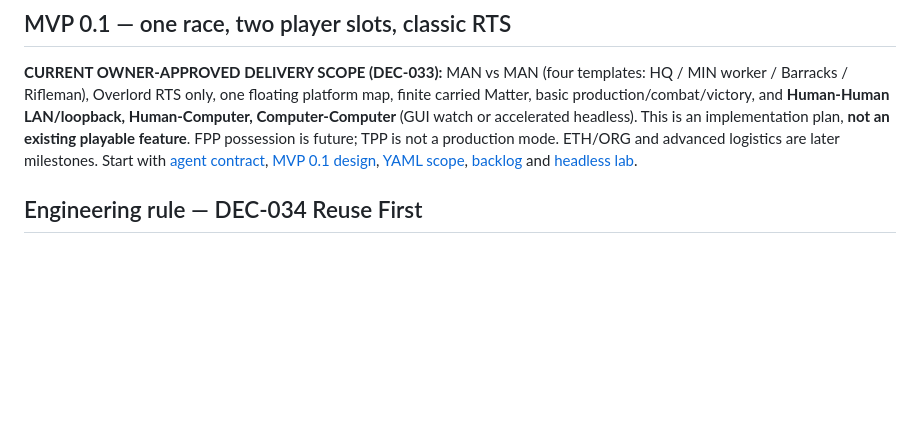
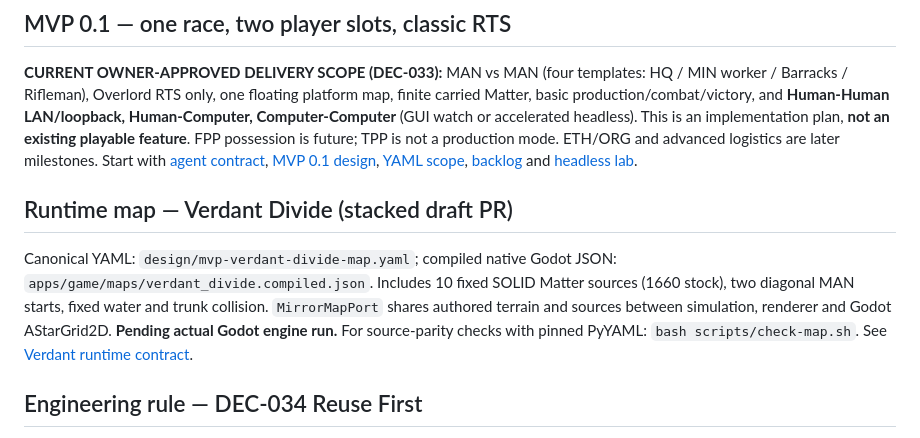
Before and after one commit to roktiw/scalfagus, a Markdown page: readme.md, the part around the change. GitHub-like rendering; blank space fills up the shorter version.

Commit message:
docs(map): wire headless map smoke and record 1660 Matter canonical source parity

```diff
--- a/readme.md
+++ b/readme.md
@@ -4,6 +4,16 @@
 
 **CURRENT OWNER-APPROVED DELIVERY SCOPE (DEC-033):** MAN vs MAN (four templates: HQ / MIN worker / Barracks / Rifleman), Overlord RTS only, one floating platform map, finite carried Matter, basic production/combat/victory, and **Human-Human LAN/loopback, Human-Computer, Computer-Computer** (GUI watch or accelerated headless). This is an implementation plan, **not an existing playable feature**. FPP possession is future; TPP is not a production mode. ETH/ORG and advanced logistics are later milestones. Start with [agent contract](AGENTS.md), [MVP 0.1 design](design/mvp0-man-mirror-rts-2026-10-11.md), [YAML scope](design/mvp0-man-mirror-rts.yaml), [backlog](design/mvp0-man-mirror-backlog.yaml) and [headless lab](design/godot-headless-balance-lab-2026-10-11.md).
 
+
+## Runtime map — Verdant Divide (stacked draft PR)
+
+Canonical YAML: `design/mvp-verdant-divide-map.yaml`; compiled native Godot JSON:
+`apps/game/maps/verdant_divide.compiled.json`. Includes 10 fixed SOLID Matter
+sources (1660 stock), two diagonal MAN starts, fixed water and trunk collision.
+`MirrorMapPort` shares authored terrain and sources between simulation, renderer
+and Godot AStarGrid2D. **Pending actual Godot engine run.** For source-parity
+checks with pinned PyYAML: `bash scripts/check-map.sh`. See
+[Verdant runtime contract](docs/MVP0-VERDANT-MAP-RUNTIME-2026-10-12.md).
 
 ## Engineering rule — DEC-034 Reuse First
 
```
